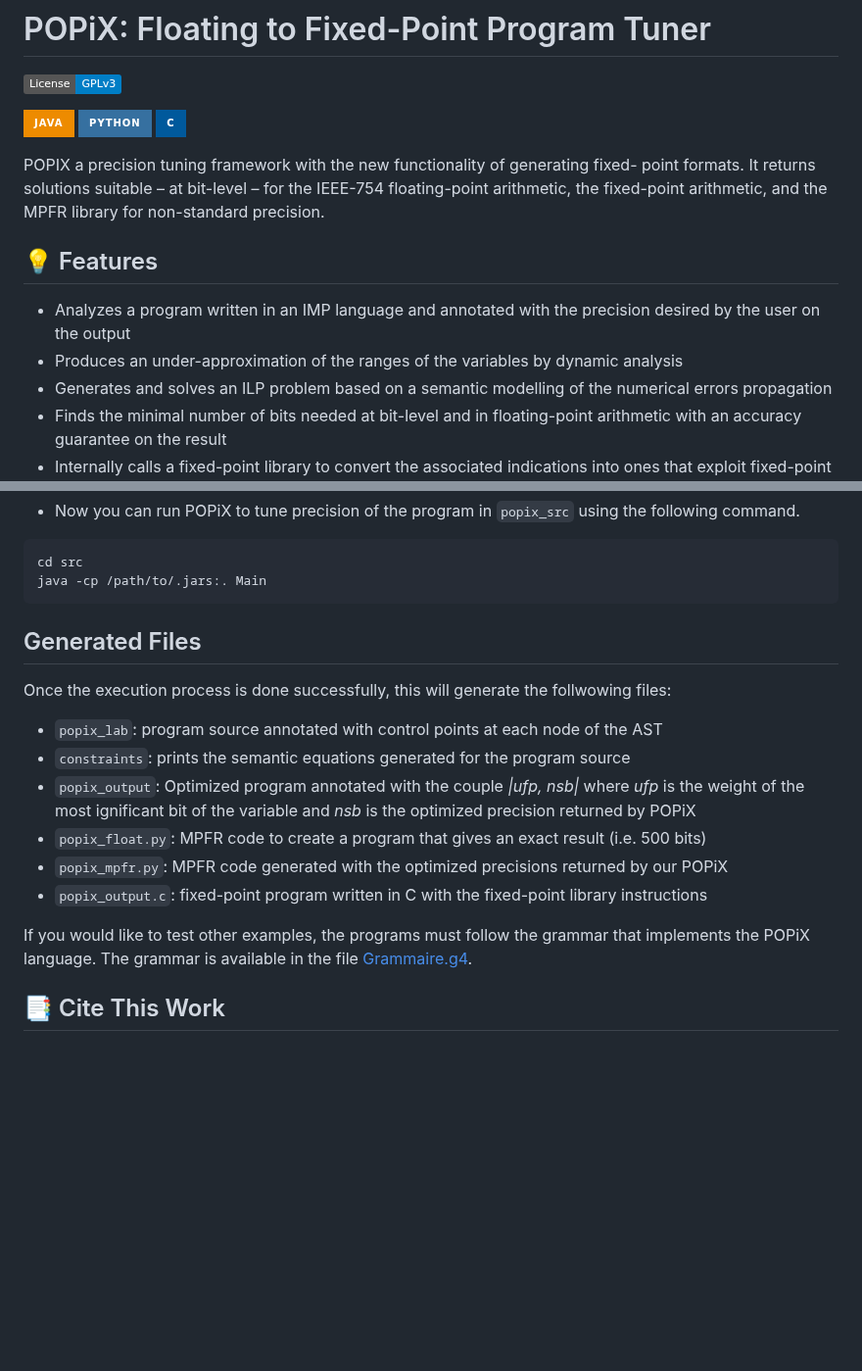
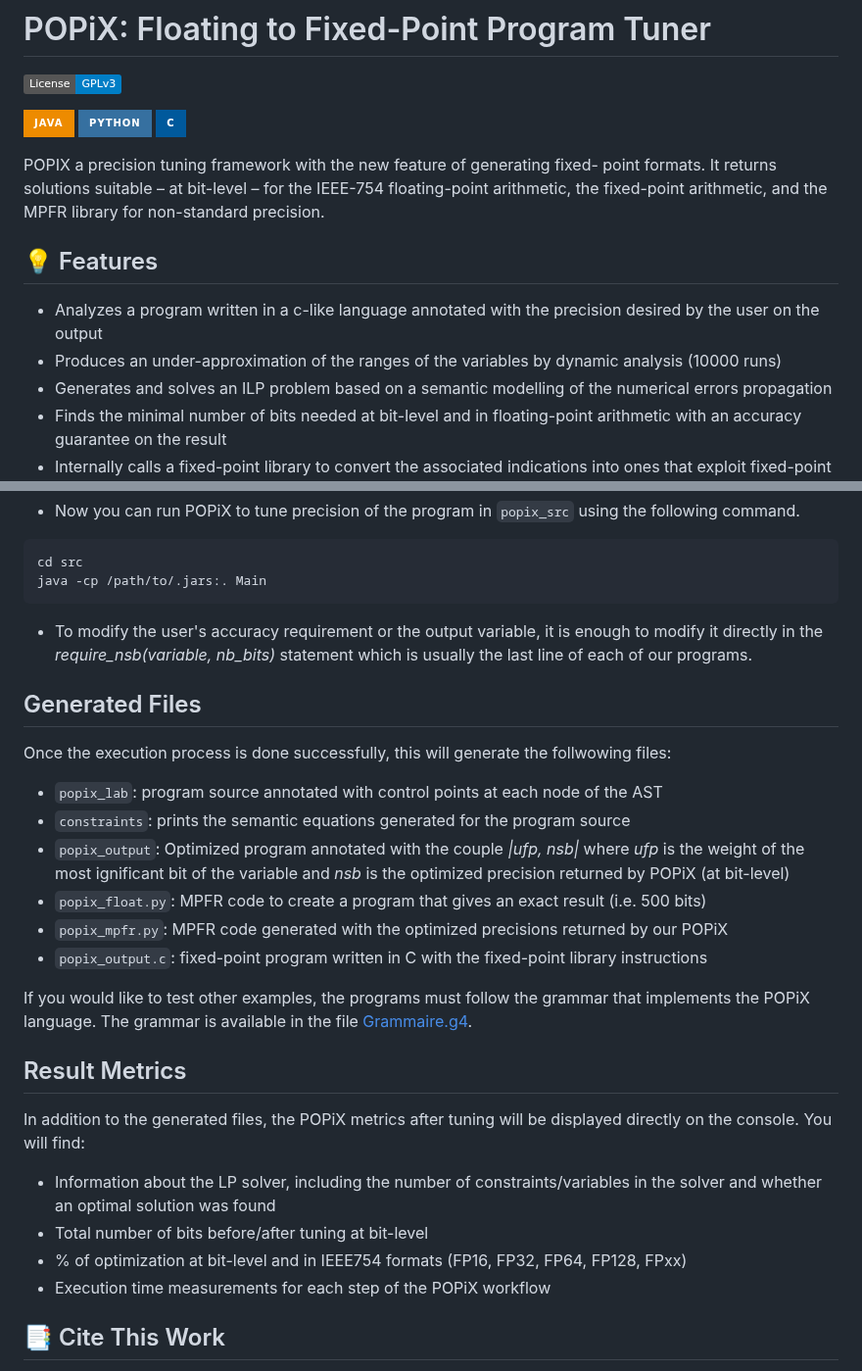
Before and after one commit to dbenkhal/POPiX, a Markdown page: README.md, 2 parts joined by grey strips. Shown at 98% size. Rendered like a GitHub page; badges without logos; blank space fills up the shorter version.

````diff
--- a/README.md
+++ b/README.md
@@ -4,12 +4,12 @@
 ![Java](https://img.shields.io/badge/java-%23ED8B00.svg?style=for-the-badge&logo=openjdk&logoColor=white) ![Python](https://img.shields.io/badge/python-3670A0?style=for-the-badge&logo=python&logoColor=ffdd54) ![C](https://img.shields.io/badge/c-%2300599C.svg?style=for-the-badge&logo=c&logoColor=white)
 
 
-POPIX a precision tuning framework  with the new functionality of generating fixed- point formats. It returns solutions suitable – at bit-level – for the IEEE-754 floating-point arithmetic, the fixed-point arithmetic, and the MPFR library for non-standard precision.
+POPIX a precision tuning framework  with the new feature of generating fixed- point formats. It returns solutions suitable – at bit-level – for the IEEE-754 floating-point arithmetic, the fixed-point arithmetic, and the MPFR library for non-standard precision.
 
 
 ## :bulb: Features
- - Analyzes a program written in an IMP language and annotated with the precision desired by the user on the output
- - Produces an under-approximation of the ranges of the variables by dynamic analysis
+ - Analyzes a program written in a c-like language annotated with the precision desired by the user on the output
+ - Produces an under-approximation of the ranges of the variables by dynamic analysis (10000 runs)
  - Generates and solves an ILP problem based on a semantic modelling of the numerical errors propagation
  - Finds the minimal number of bits needed at bit-level and in floating-point arithmetic with an accuracy guarantee on the result
  - Internally calls a fixed-point library to convert the associated indications into ones that exploit fixed-point computations
@@ -41,18 +41,27 @@ javac -cp  /path/to/.jars *.java  src/Boolean/*.java src/Constraint/*.java src/E
  cd src
  java -cp /path/to/.jars:. Main
 ```
+ - To modify the user's accuracy requirement or the output variable, it is enough to modify it directly in the *require_nsb(variable, nb_bits)* statement which is usually the last line of each of our programs.
 
 
 ## Generated Files
 Once the execution process is done successfully, this will generate the follwowing files:
--  ```popix_lab```:   program source annotated with  control points at each node of the AST
--  ```constraints```: prints the semantic equations generated for the program  source
--  ```popix_output```: Optimized program annotated with the couple *|ufp, nsb|* where *ufp* is the weight of the most ignificant bit of the variable and *nsb* is the optimized precision returned by POPiX
+-  ```popix_lab```:   program source annotated with control points at each node of the AST
+-  ```constraints```: prints the semantic equations generated for the program source
+-  ```popix_output```: Optimized program annotated with the couple *|ufp, nsb|* where *ufp* is the weight of the most ignificant bit of the variable and *nsb* is the optimized precision returned by POPiX (at bit-level)
 - ```popix_float.py```: MPFR  code to create a program that gives an exact result   (i.e. 500 bits)
 - ```popix_mpfr.py```: MPFR code generated with the optimized precisions returned by our POPiX
 - ```popix_output.c```:  fixed-point program written in C with the fixed-point library instructions
 
 If you would like to test other examples, the programs must follow the grammar that implements the POPiX language. The grammar is available in the file [Grammaire.g4](/Grammaire.g4).
+
+## Result Metrics
+
+In addition to the generated files, the POPiX metrics after tuning will be displayed directly on the console. You will find:
+- Information about the LP solver, including the number of constraints/variables in the solver and whether an optimal solution was found
+- Total number of bits before/after tuning at bit-level
+- % of optimization at bit-level and in IEEE754 formats (FP16, FP32, FP64, FP128, FPxx)
+ - Execution time measurements for each step of the POPiX workflow
 
  ## :bookmark_tabs: Cite This Work
 
````
